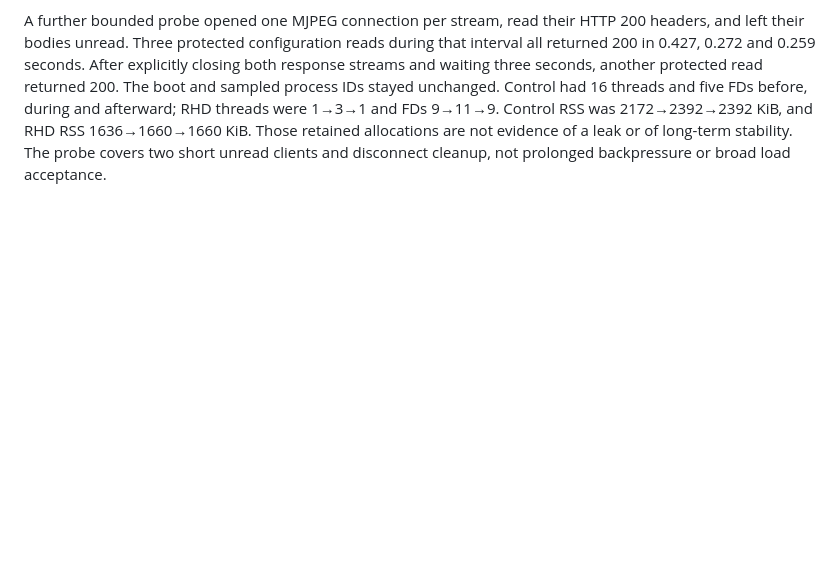
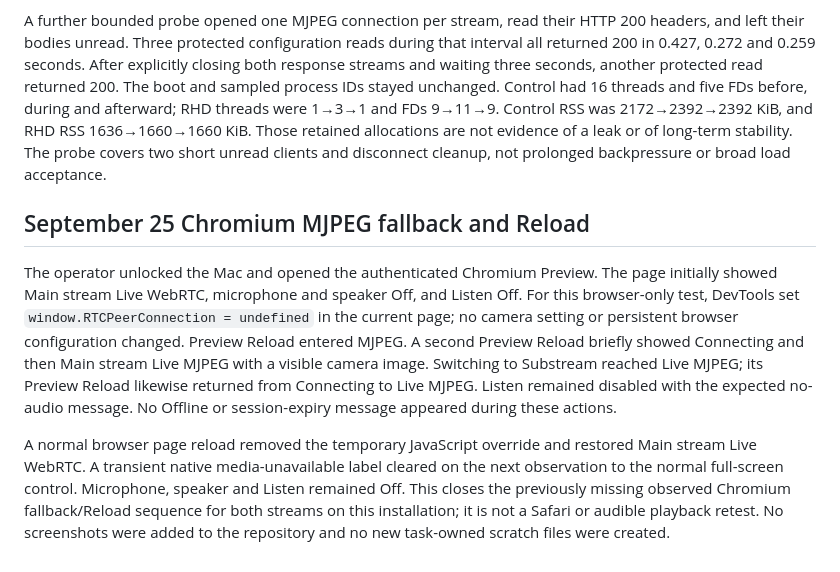
Before and after one commit to 0xA2C3B1F4/thingino-dlink-dcs6100lhv2-a1, a Markdown page: docs/release-evidence/2026-09-24-raptor-867d1182-install.md, the part around the change. GitHub-like rendering; blank space fills up the shorter version.

Commit message:
Record Chromium MJPEG fallback and Reload acceptance

```diff
--- a/docs/release-evidence/2026-09-24-raptor-867d1182-install.md
+++ b/docs/release-evidence/2026-09-24-raptor-867d1182-install.md
@@ -173,3 +173,24 @@ RHD threads were 1→3→1 and FDs 9→11→9. Control RSS was 2172→2392→239
 and RHD RSS 1636→1660→1660 KiB. Those retained allocations are not evidence of
 a leak or of long-term stability. The probe covers two short unread clients
 and disconnect cleanup, not prolonged backpressure or broad load acceptance.
+
+## September 25 Chromium MJPEG fallback and Reload
+
+The operator unlocked the Mac and opened the authenticated Chromium Preview.
+The page initially showed Main stream Live WebRTC, microphone and speaker Off,
+and Listen Off. For this browser-only test, DevTools set
+`window.RTCPeerConnection = undefined` in the current page; no camera setting
+or persistent browser configuration changed. Preview Reload entered MJPEG.
+A second Preview Reload briefly showed Connecting and then Main stream
+Live MJPEG with a visible camera image. Switching to Substream reached Live
+MJPEG; its Preview Reload likewise returned from Connecting to Live MJPEG.
+Listen remained disabled with the expected no-audio message. No Offline or
+session-expiry message appeared during these actions.
+
+A normal browser page reload removed the temporary JavaScript override and
+restored Main stream Live WebRTC. A transient native media-unavailable label
+cleared on the next observation to the normal full-screen control. Microphone,
+speaker and Listen remained Off. This closes the previously missing observed
+Chromium fallback/Reload sequence for both streams on this installation; it
+is not a Safari or audible playback retest. No screenshots were added to the
+repository and no new task-owned scratch files were created.
```
